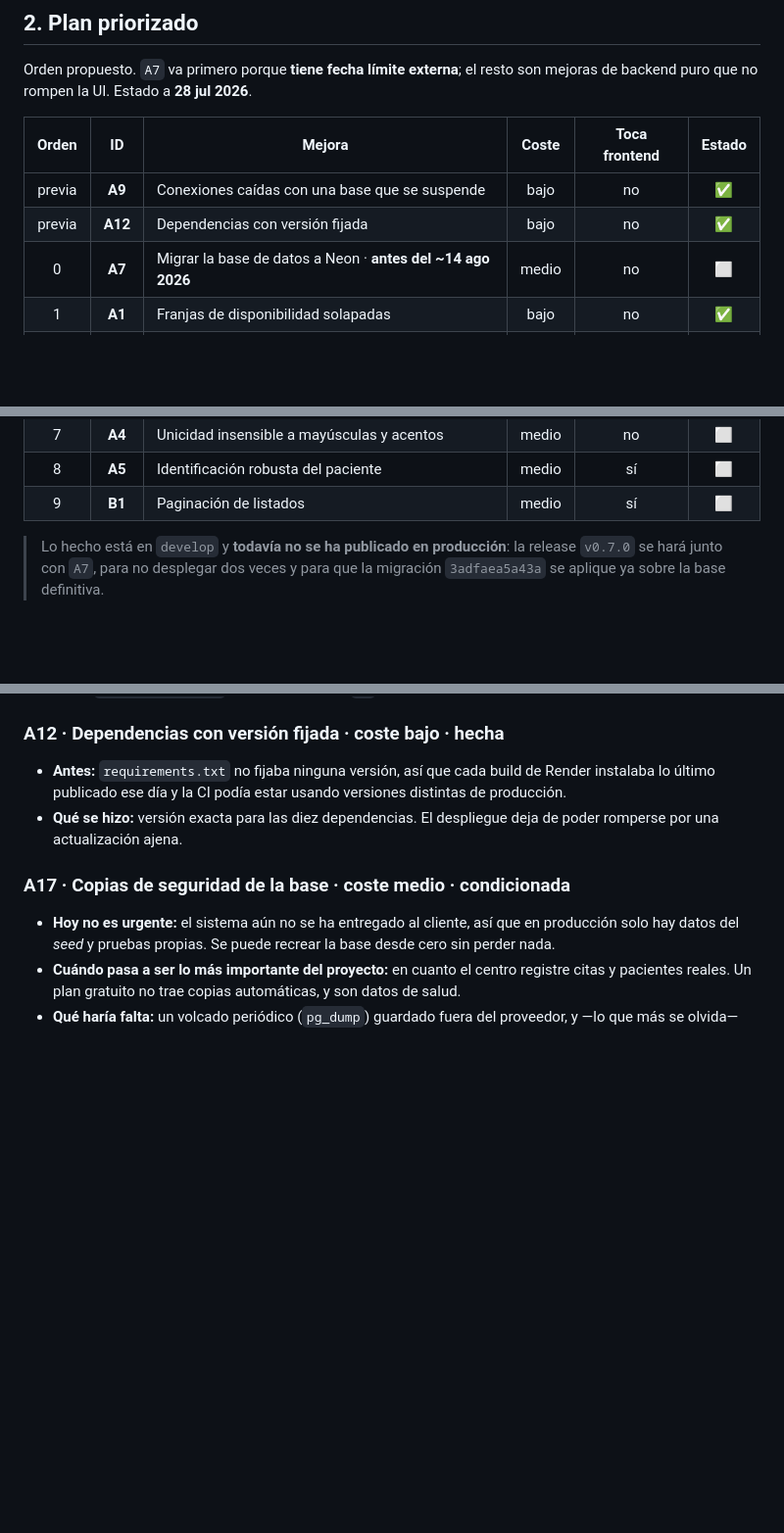
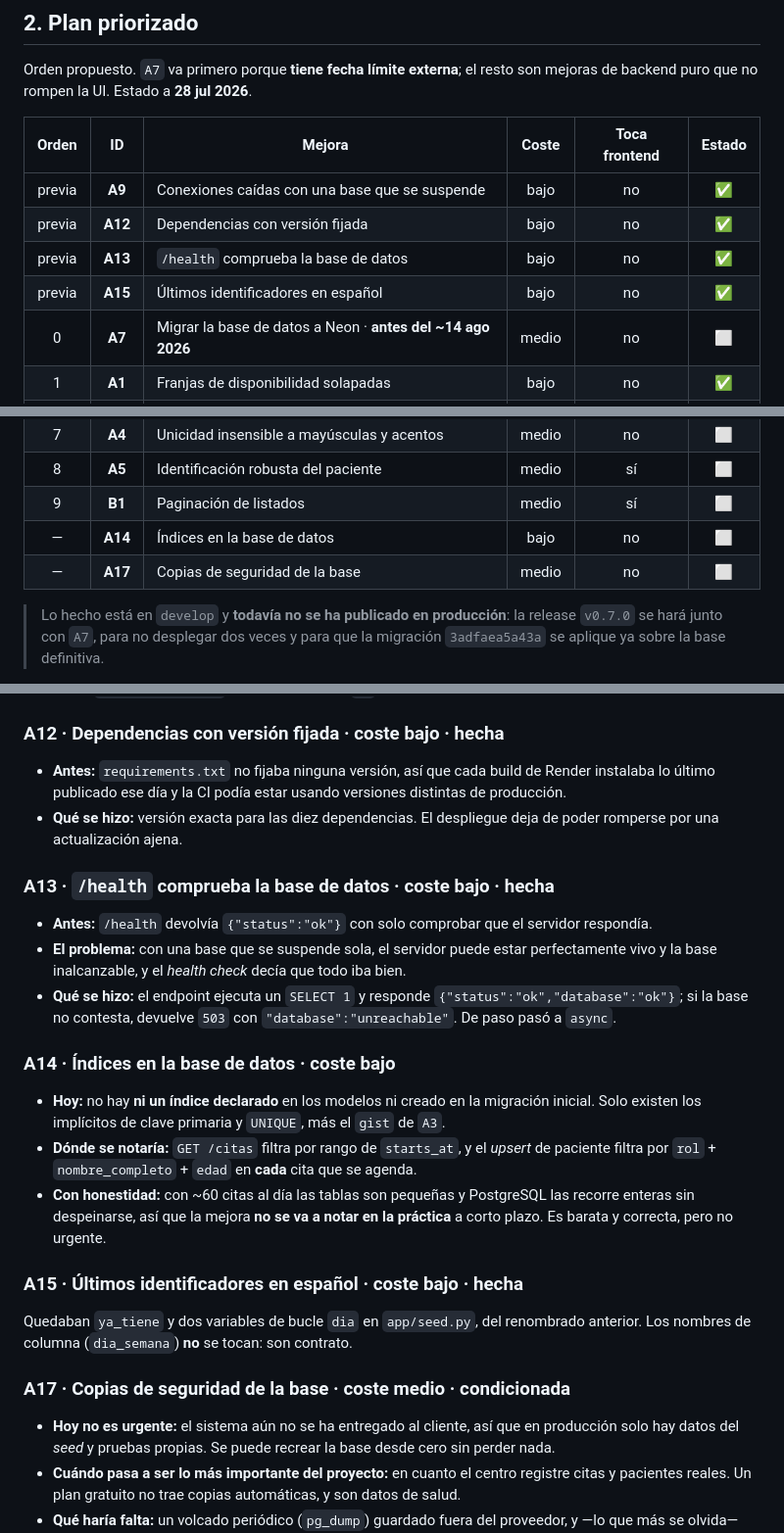
Before and after one commit to DhanaCorredor/diagnostico-backend, a Markdown page: docs/MEJORAS-Y-PROXIMOS-PASOS.md, 3 parts joined by grey strips. Shown at 98% size. Drawn GitHub-style; blank space fills up the shorter version.

Commit message:
docs(improvements): add the pre-migration improvements to the catalogue

```diff
--- a/docs/MEJORAS-Y-PROXIMOS-PASOS.md
+++ b/docs/MEJORAS-Y-PROXIMOS-PASOS.md
@@ -26,6 +26,8 @@ de backend puro que no rompen la UI. Estado a **28 jul 2026**.
 |:-----:|:--:|--------|:-----:|:-------------:|:------:|
 | previa | **A9** | Conexiones caídas con una base que se suspende | bajo | no | ✅ |
 | previa | **A12** | Dependencias con versión fijada | bajo | no | ✅ |
+| previa | **A13** | `/health` comprueba la base de datos | bajo | no | ✅ |
+| previa | **A15** | Últimos identificadores en español | bajo | no | ✅ |
 | 0 | **A7** | Migrar la base de datos a Neon · **antes del ~14 ago 2026** | medio | no | ⬜ |
 | 1 | **A1** | Franjas de disponibilidad solapadas | bajo | no | ✅ |
 | 2 | **A2** | CORS multi-origen | bajo | no | ✅ |
@@ -36,6 +38,8 @@ de backend puro que no rompen la UI. Estado a **28 jul 2026**.
 | 7 | **A4** | Unicidad insensible a mayúsculas y acentos | medio | no | ⬜ |
 | 8 | **A5** | Identificación robusta del paciente | medio | sí | ⬜ |
 | 9 | **B1** | Paginación de listados | medio | sí | ⬜ |
+| — | **A14** | Índices en la base de datos | bajo | no | ⬜ |
+| — | **A17** | Copias de seguridad de la base | medio | no | ⬜ |
 
 > Lo hecho está en `develop` y **todavía no se ha publicado en producción**: la release `v0.7.0`
 > se hará junto con `A7`, para no desplegar dos veces y para que la migración
@@ -245,6 +249,29 @@ coste alto o de valor menor frente al riesgo que introducen.
 - **Qué se hizo:** versión exacta para las diez dependencias. El despliegue deja de poder romperse
   por una actualización ajena.
 
+### A13 · `/health` comprueba la base de datos · coste bajo · **hecha**
+
+- **Antes:** `/health` devolvía `{"status":"ok"}` con solo comprobar que el servidor respondía.
+- **El problema:** con una base que se suspende sola, el servidor puede estar perfectamente vivo y
+  la base inalcanzable, y el *health check* decía que todo iba bien.
+- **Qué se hizo:** el endpoint ejecuta un `SELECT 1` y responde `{"status":"ok","database":"ok"}`;
+  si la base no contesta, devuelve `503` con `"database":"unreachable"`. De paso pasó a `async`.
+
+### A14 · Índices en la base de datos · coste bajo
+
+- **Hoy:** no hay **ni un índice declarado** en los modelos ni creado en la migración inicial.
+  Solo existen los implícitos de clave primaria y `UNIQUE`, más el `gist` de `A3`.
+- **Dónde se notaría:** `GET /citas` filtra por rango de `starts_at`, y el *upsert* de paciente
+  filtra por `rol` + `nombre_completo` + `edad` en **cada** cita que se agenda.
+- **Con honestidad:** con ~60 citas al día las tablas son pequeñas y PostgreSQL las recorre
+  enteras sin despeinarse, así que la mejora **no se va a notar en la práctica** a corto plazo.
+  Es barata y correcta, pero no urgente.
+
+### A15 · Últimos identificadores en español · coste bajo · **hecha**
+
+Quedaban `ya_tiene` y dos variables de bucle `dia` en `app/seed.py`, del renombrado anterior.
+Los nombres de columna (`dia_semana`) **no** se tocan: son contrato.
+
 ### A17 · Copias de seguridad de la base · coste medio · **condicionada**
 
 - **Hoy no es urgente:** el sistema aún no se ha entregado al cliente, así que en producción solo
```
